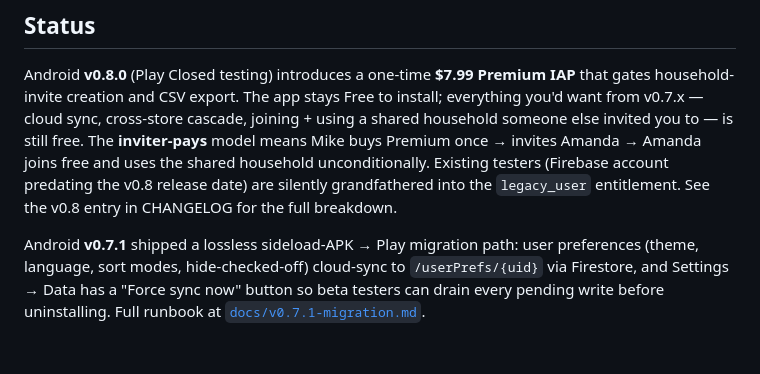
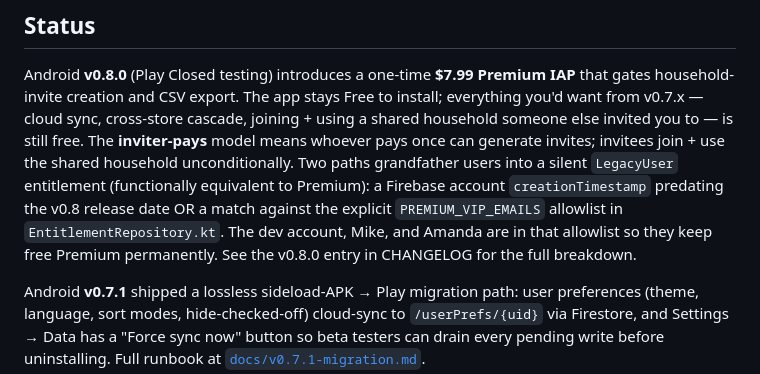
Before and after one commit to derekgallardo01/storehop, a Markdown page: README.md, the part around the change. GitHub-like rendering; blank space fills up the shorter version.

```diff
--- a/README.md
+++ b/README.md
@@ -18,12 +18,15 @@ Android **v0.8.0** (Play Closed testing) introduces a one-time
 export. The app stays Free to install; everything you'd want from
 v0.7.x — cloud sync, cross-store cascade, joining + using a shared
 household someone else invited you to — is still free. The
-**inviter-pays** model means Mike buys Premium once → invites
-Amanda → Amanda joins free and uses the shared household
-unconditionally. Existing testers (Firebase account predating the
-v0.8 release date) are silently grandfathered into the
-`legacy_user` entitlement. See the v0.8 entry in CHANGELOG for the
-full breakdown.
+**inviter-pays** model means whoever pays once can generate
+invites; invitees join + use the shared household unconditionally.
+Two paths grandfather users into a silent `LegacyUser` entitlement
+(functionally equivalent to Premium): a Firebase account
+`creationTimestamp` predating the v0.8 release date OR a match
+against the explicit `PREMIUM_VIP_EMAILS` allowlist in
+`EntitlementRepository.kt`. The dev account, Mike, and Amanda are
+in that allowlist so they keep free Premium permanently. See the
+v0.8.0 entry in CHANGELOG for the full breakdown.
 
 Android **v0.7.1** shipped a lossless sideload-APK → Play migration
 path: user preferences (theme, language, sort modes,
```
Also changed, not shown: CHANGELOG.md (+55 -11 lines).
